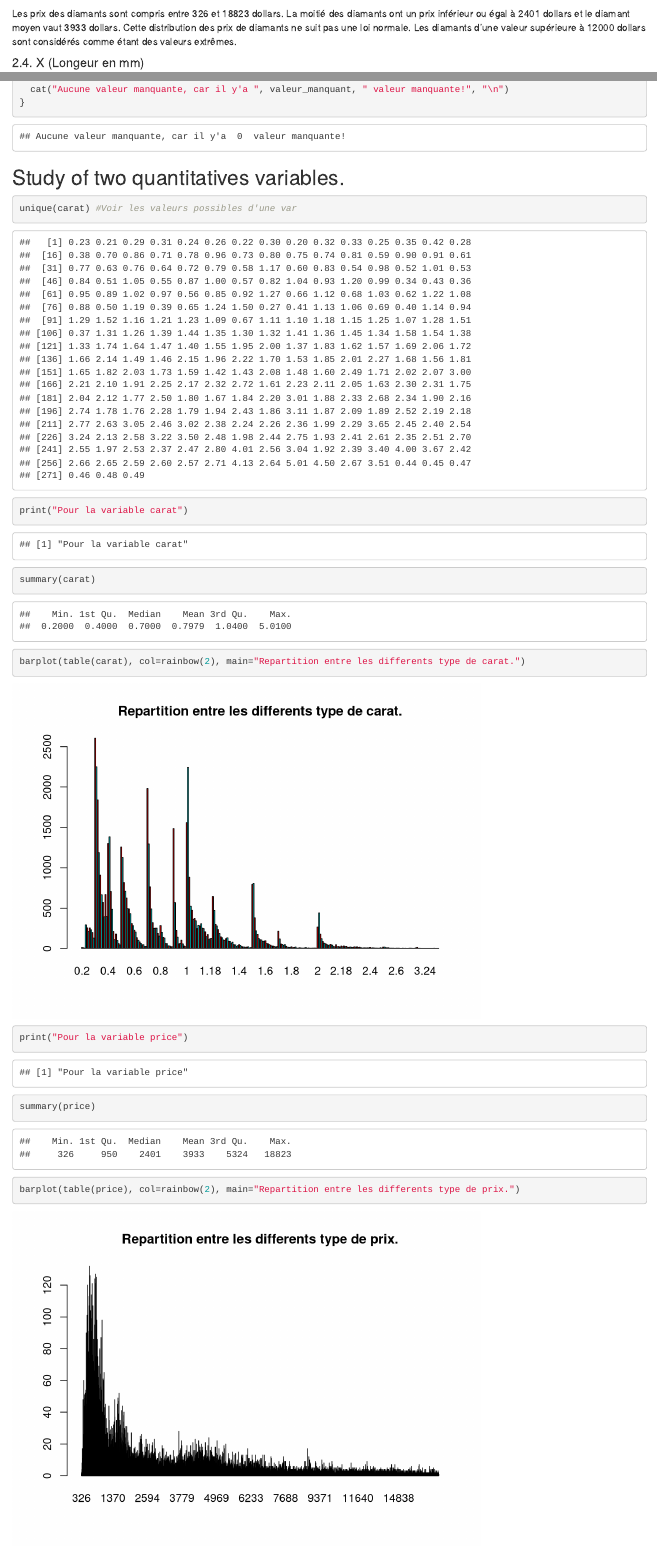
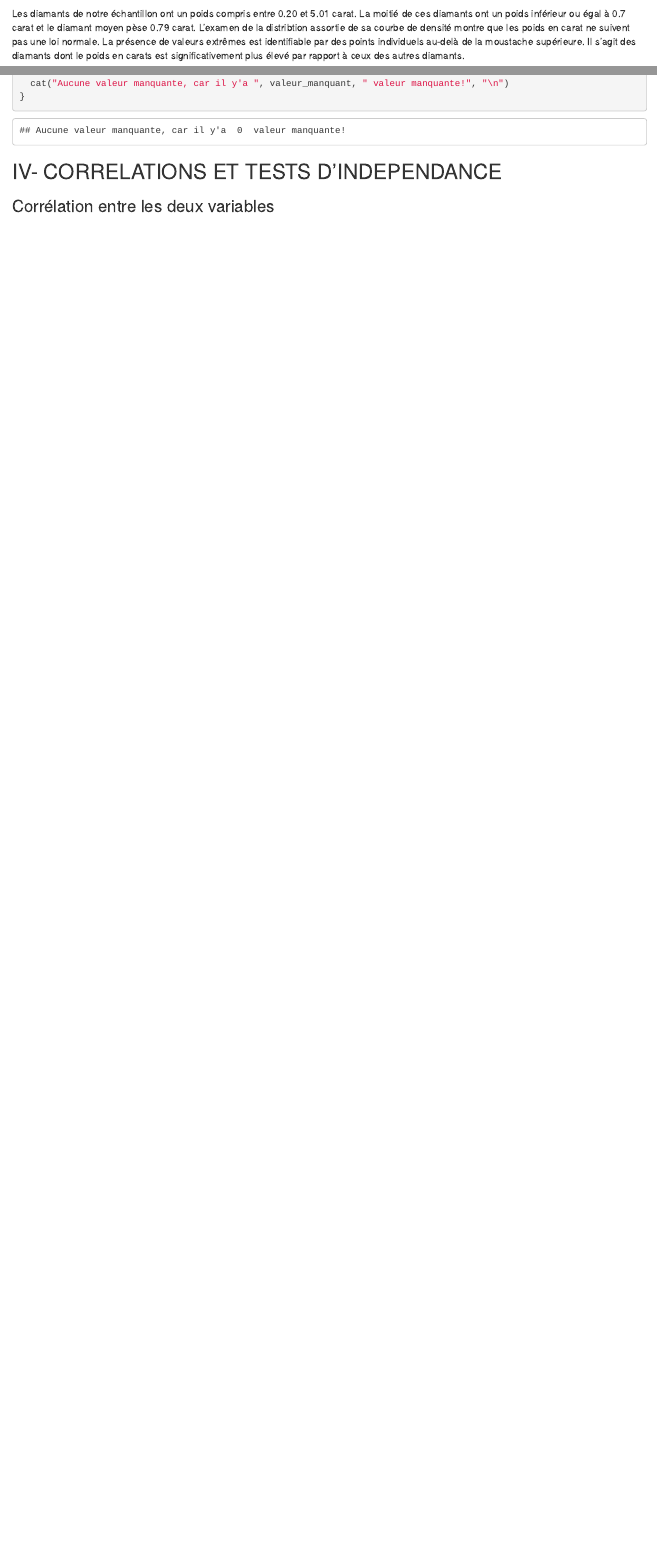
Before and after one commit to WiloSensei07/diamond_analysis_R, an R Markdown document (Projet_R.Rmd): the page in a window 1100 px wide, from 5070 px down, and a second part further down, joined at a grey line. Rendered offline with R 4.5, knitr and Pandoc, with nearby package versions.

Commit message:
correction
correction variable dépendante

````diff
--- a/Projet_R.Rmd
+++ b/Projet_R.Rmd
@@ -110,6 +112,6 @@
 ```
 
-Les prix des diamants sont compris entre 326 et 18823 dollars. La moitié des diamants ont un prix inférieur ou égal à 2401 dollars et le diamant moyen vaut 3933 dollars. Cette distribution des prix de diamants ne suit pas une loi normale. Les diamants d'une valeur supérieure à 12000 dollars sont considérés comme étant des valeurs extrêmes.
+Les diamants de notre échantillon ont un poids compris entre 0.20 et 5.01 carat. La moitié de ces diamants ont un poids inférieur ou égal à 0.7 carat et le diamant moyen pèse 0.79 carat. L'examen de la distribtion assortie de sa courbe de densité montre que les poids en carat ne suivent pas une loi normale. La présence de valeurs extrêmes est identifiable par des points individuels au-delà de la moustache supérieure. Il s'agit des diamants dont le poids en carats est significativement plus élevé par rapport à ceux des autres diamants.
 
 
 #### 2.4. X (Longeur en mm)
@@ -209,20 +211,8 @@
 ```
 
 
-## Study of two quantitatives variables.
+## IV- CORRELATIONS ET TESTS D'INDEPENDANCE
 
-```{r}
-unique(carat) #Voir les valeurs possibles d'une var
-print("Pour la variable carat")
-summary(carat)
-barplot(table(carat), col=rainbow(2), main="Repartition entre les differents type de carat.")
-```
-
-```{r}
-print("Pour la variable price")
-summary(price)
-barplot(table(price), col=rainbow(2), main="Repartition entre les differents type de prix.")
-```
 
 ### Corrélation entre les deux variables
 
````
Also changed, not shown: Projet_R.html, Projet_R.Rmd (26 more changed lines).
